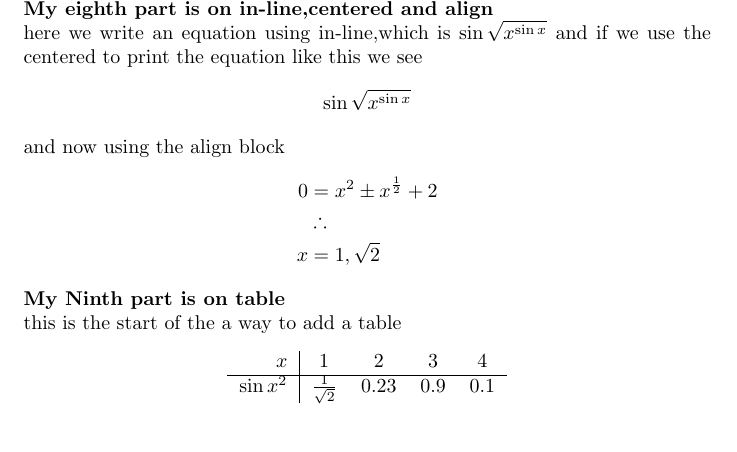
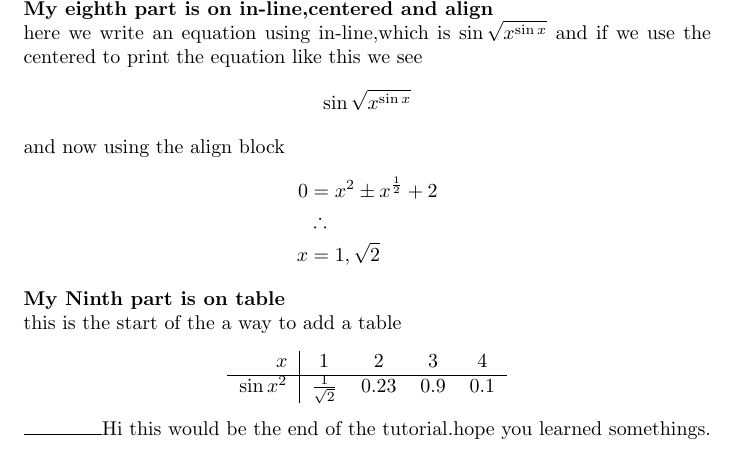
Before and after one commit to sbondada/LaTeX2Do, a LaTeX document (LearnLaTeX/fistdocument.tex): part of page 2 of 2, cut so that both start at the same text. Compiled offline with pdfLaTeX.

Commit message:
final commit to the simple tutorial on latex

```diff
--- a/LearnLaTeX/fistdocument.tex
+++ b/LearnLaTeX/fistdocument.tex
@@ -171,4 +171,6 @@
             $\sin{x^2}$&$\frac{1}{\sqrt{2}}$&0.23&0.9&0.1
         \end{tabular}
     \end{center}
+    \hrulefill
+    Hi this would be the end of the tutorial.hope you learned somethings.
 \end{document}
```
